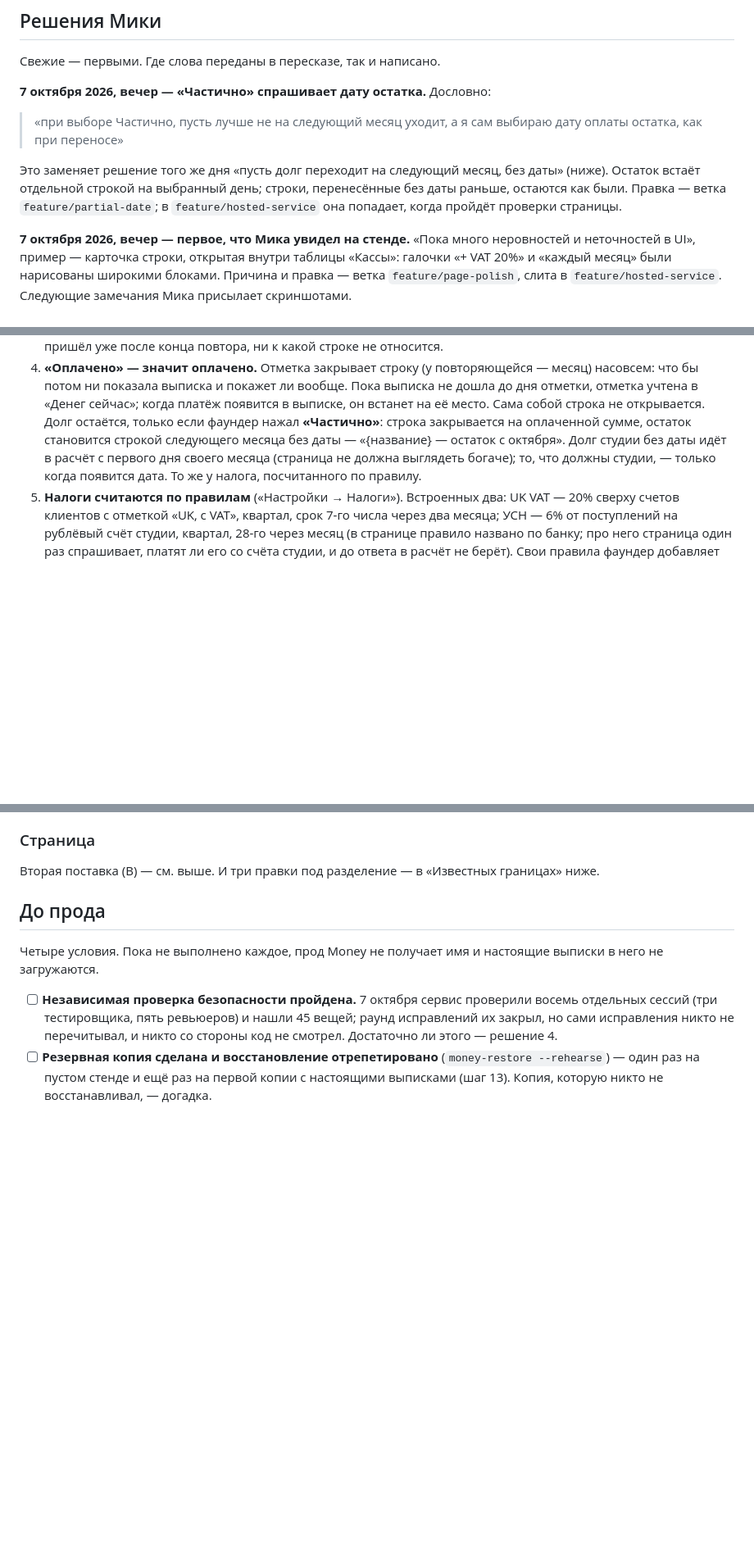
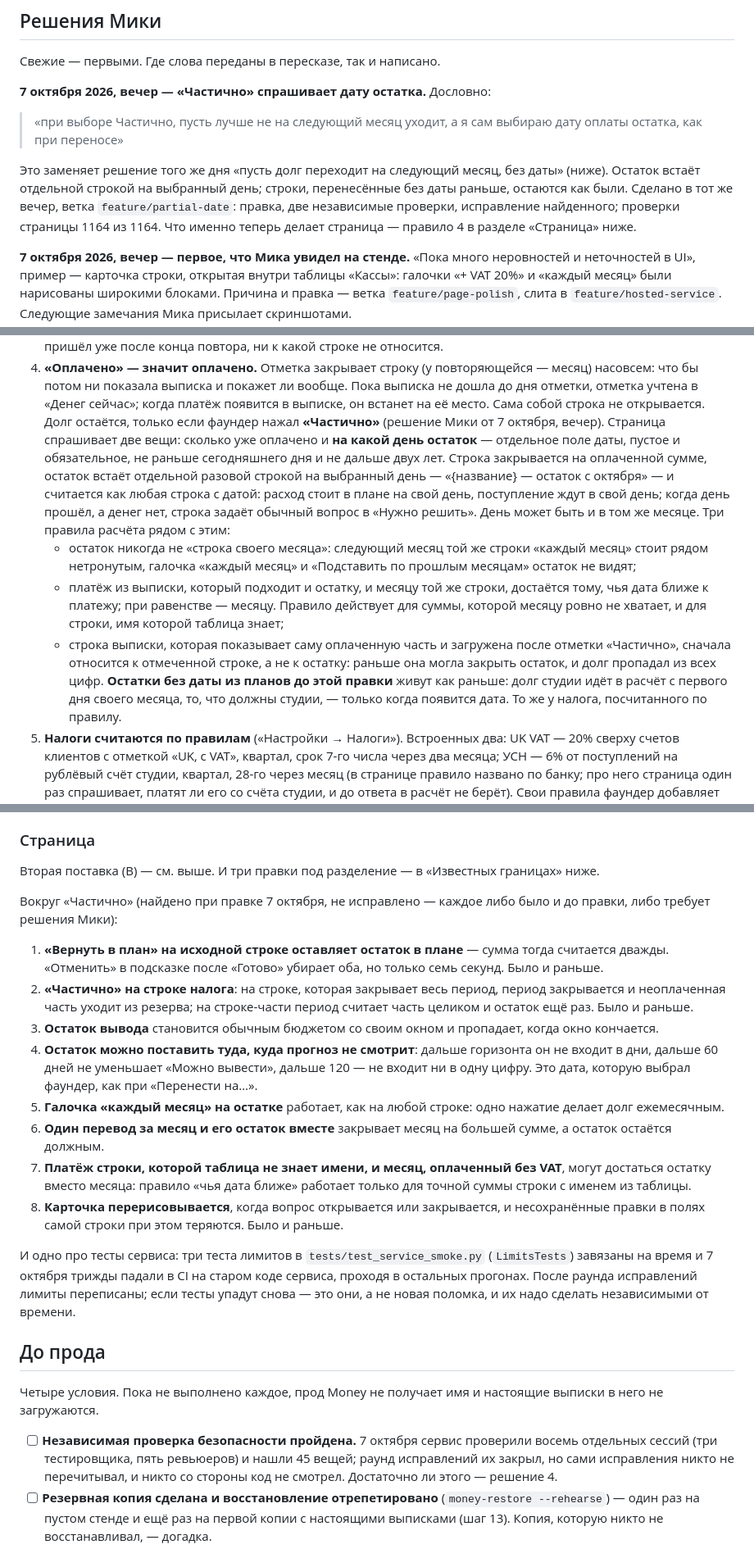
Before and after one commit to mkodzya/selfstudio-money, a Markdown page: docs/handoff.md, 3 parts joined by grey strips. Shown at 82% size. GitHub-like rendering; blank space fills up the shorter version.

Commit message:
The Running State Says What «Частично» Does Now, and What Around It Is Still Open
Rule 4 of the page is rewritten for the decision of 7 October: the founder names the day of the rest; three engine rules stand beside it; rests carried without a date from before stay as they were. Eight things found around «Частично» and not fixed are listed for the owner.

Co-Authored-By: Claude Opus 5.5 <noreply@anthropic.com>
Claude-Session: https://claude.ai/code/session_01Lvok78ghPBqiP4YvS4ofPU

```diff
--- a/docs/handoff.md
+++ b/docs/handoff.md
@@ -74,9 +74,10 @@
 
 Это заменяет решение того же дня «пусть долг переходит на следующий месяц, без
 даты» (ниже). Остаток встаёт отдельной строкой на выбранный день; строки,
-перенесённые без даты раньше, остаются как были. Правка — ветка
-`feature/partial-date`; в `feature/hosted-service` она попадает, когда пройдёт
-проверки страницы.
+перенесённые без даты раньше, остаются как были. Сделано в тот же вечер, ветка
+`feature/partial-date`: правка, две независимые проверки, исправление найденного;
+проверки страницы 1164 из 1164. Что именно теперь делает страница — правило 4
+в разделе «Страница» ниже.
 
 **7 октября 2026, вечер — первое, что Мика увидел на стенде.** «Пока много
 неровностей и неточностей в UI», пример — карточка строки, открытая внутри
@@ -363,11 +365,28 @@
    ли вообще. Пока выписка не дошла до дня отметки, отметка учтена в «Денег
    сейчас»; когда платёж появится в выписке, он встанет на её место. Сама
    собой строка не открывается. Долг остаётся, только если фаундер нажал
-   **«Частично»**: строка закрывается на оплаченной сумме, остаток становится
-   строкой следующего месяца без даты — «{название} — остаток с октября». Долг
-   студии без даты идёт в расчёт с первого дня своего месяца (страница не
-   должна выглядеть богаче); то, что должны студии, — только когда появится
-   дата. То же у налога, посчитанного по правилу.
+   **«Частично»** (решение Мики от 7 октября, вечер). Страница спрашивает две
+   вещи: сколько уже оплачено и **на какой день остаток** — отдельное поле даты,
+   пустое и обязательное, не раньше сегодняшнего дня и не дальше двух лет.
+   Строка закрывается на оплаченной сумме, остаток встаёт отдельной разовой
+   строкой на выбранный день — «{название} — остаток с октября» — и считается
+   как любая строка с датой: расход стоит в плане на свой день, поступление
+   ждут в свой день; когда день прошёл, а денег нет, строка задаёт обычный
+   вопрос в «Нужно решить». День может быть и в том же месяце. Три правила
+   расчёта рядом с этим:
+   - остаток никогда не «строка своего месяца»: следующий месяц той же строки
+     «каждый месяц» стоит рядом нетронутым, галочка «каждый месяц» и «Подставить
+     по прошлым месяцам» остаток не видят;
+   - платёж из выписки, который подходит и остатку, и месяцу той же строки,
+     достаётся тому, чья дата ближе к платежу; при равенстве — месяцу. Правило
+     действует для суммы, которой месяцу ровно не хватает, и для строки, имя
+     которой таблица знает;
+   - строка выписки, которая показывает саму оплаченную часть и загружена после
+     отметки «Частично», сначала относится к отмеченной строке, а не к остатку:
+     раньше она могла закрыть остаток, и долг пропадал из всех цифр.
+   **Остатки без даты из планов до этой правки** живут как раньше: долг студии
+   идёт в расчёт с первого дня своего месяца, то, что должны студии, — только
+   когда появится дата. То же у налога, посчитанного по правилу.
 5. **Налоги считаются по правилам** («Настройки → Налоги»). Встроенных два:
    UK VAT — 20% сверху счетов клиентов с отметкой «UK, с VAT», квартал, срок
    7-го числа через два месяца; УСН — 6% от поступлений на рублёвый счёт
@@ -701,6 +720,37 @@ success». Третье поведение закреплено обычными
 Вторая поставка (B) — см. выше. И три правки под разделение — в «Известных
 границах» ниже.
 
+Вокруг «Частично» (найдено при правке 7 октября, не исправлено — каждое либо
+было и до правки, либо требует решения Мики):
+
+1. **«Вернуть в план» на исходной строке оставляет остаток в плане** — сумма
+   тогда считается дважды. «Отменить» в подсказке после «Готово» убирает оба,
+   но только семь секунд. Было и раньше.
+2. **«Частично» на строке налога**: на строке, которая закрывает весь период,
+   период закрывается и неоплаченная часть уходит из резерва; на строке-части
+   период считает часть целиком и остаток ещё раз. Было и раньше.
+3. **Остаток вывода** становится обычным бюджетом со своим окном и пропадает,
+   когда окно кончается.
+4. **Остаток можно поставить туда, куда прогноз не смотрит**: дальше горизонта
+   он не входит в дни, дальше 60 дней не уменьшает «Можно вывести», дальше 120
+   — не входит ни в одну цифру. Это дата, которую выбрал фаундер, как при
+   «Перенести на…».
+5. **Галочка «каждый месяц» на остатке** работает, как на любой строке: одно
+   нажатие делает долг ежемесячным.
+6. **Один перевод за месяц и его остаток вместе** закрывает месяц на большей
+   сумме, а остаток остаётся должным.
+7. **Платёж строки, которой таблица не знает имени, и месяц, оплаченный без
+   VAT**, могут достаться остатку вместо месяца: правило «чья дата ближе»
+   работает только для точной суммы строки с именем из таблицы.
+8. **Карточка перерисовывается**, когда вопрос открывается или закрывается, и
+   несохранённые правки в полях самой строки при этом теряются. Было и раньше.
+
+И одно про тесты сервиса: три теста лимитов в `tests/test_service_smoke.py`
+(`LimitsTests`) завязаны на время и 7 октября трижды падали в CI на старом коде
+сервиса, проходя в остальных прогонах. После раунда исправлений лимиты
+переписаны; если тесты упадут снова — это они, а не новая поломка, и их надо
+сделать независимыми от времени.
+
 ## До прода
 
 Четыре условия. Пока не выполнено каждое, прод Money не получает имя и
```
Also changed, not shown: other parts of docs/handoff.md (+4 -3 lines).
